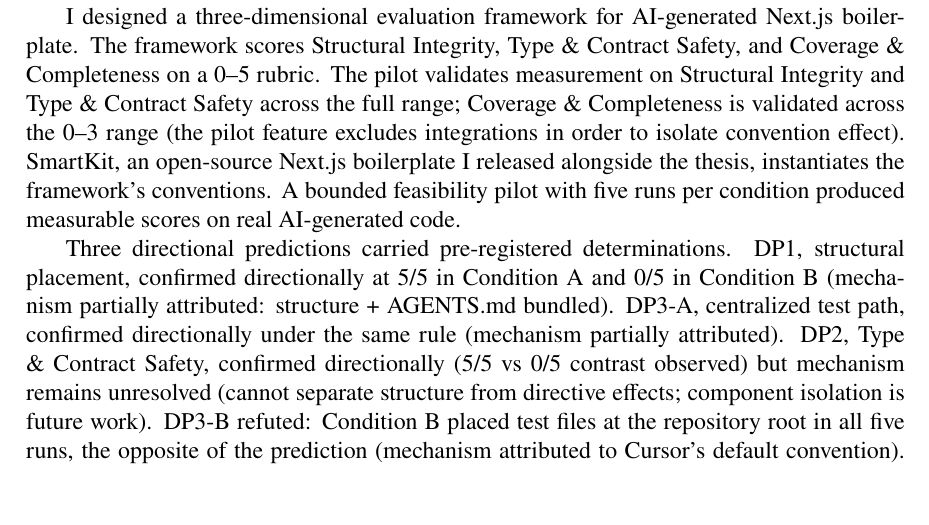
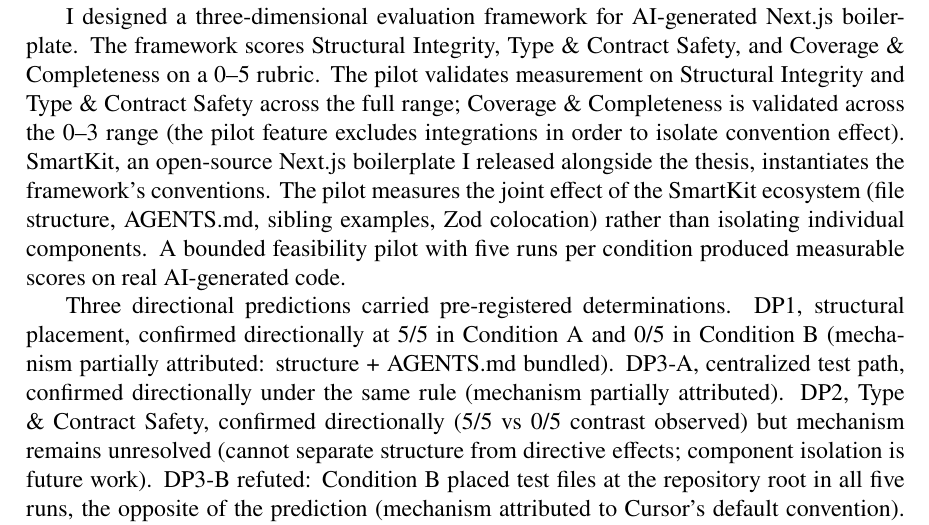
Before and after one commit to Springblade/SmartKit, a LaTeX thesis (latex/main.tex): part of page 4 of 59, cut so that both start at the same text, the shorter picture padded with empty space. Compiled offline with pdfLaTeX.

Commit message:
Slice 1: Add ecosystem-level scope to Abstract (O1)
Co-authored-by: Cursor <cursoragent@cursor.com>

```diff
--- a/latex/main.tex
+++ b/latex/main.tex
@@ -303,7 +303,7 @@
 % --- Abstract ---
 AI coding assistants can generate Next.js App Router code that violates framework conventions. A common example, observed during SmartKit's development: a Server Component imports a Client Component and passes an event handler as a prop. \code{tsc --noEmit} cannot catch this, since the type system has no representation for boundary violations. Existing benchmarks, HumanEval and SWE-bench, measure algorithmic capability. None of them measures framework-convention adherence.
 
-I designed a three-dimensional evaluation framework for AI-generated Next.js boilerplate. The framework scores Structural Integrity, Type \& Contract Safety, and Coverage \& Completeness on a 0--5 rubric. The pilot validates measurement on Structural Integrity and Type \& Contract Safety across the full range; Coverage \& Completeness is validated across the 0--3 range (the pilot feature excludes integrations in order to isolate convention effect). SmartKit, an open-source Next.js boilerplate I released alongside the thesis, instantiates the framework's conventions. A bounded feasibility pilot with five runs per condition produced measurable scores on real AI-generated code.
+I designed a three-dimensional evaluation framework for AI-generated Next.js boilerplate. The framework scores Structural Integrity, Type \& Contract Safety, and Coverage \& Completeness on a 0--5 rubric. The pilot validates measurement on Structural Integrity and Type \& Contract Safety across the full range; Coverage \& Completeness is validated across the 0--3 range (the pilot feature excludes integrations in order to isolate convention effect). SmartKit, an open-source Next.js boilerplate I released alongside the thesis, instantiates the framework's conventions. The pilot measures the joint effect of the SmartKit ecosystem (file structure, AGENTS.md, sibling examples, Zod colocation) rather than isolating individual components. A bounded feasibility pilot with five runs per condition produced measurable scores on real AI-generated code.
 
 Three directional predictions carried pre-registered determinations. DP1, structural placement, confirmed directionally at 5/5 in Condition~A and 0/5 in Condition~B (mechanism partially attributed: structure + AGENTS.md bundled). DP3-A, centralized test path, confirmed directionally under the same rule (mechanism partially attributed). DP2, Type \& Contract Safety, confirmed directionally (5/5 vs 0/5 contrast observed) but mechanism remains unresolved (cannot separate structure from directive effects; component isolation is future work). DP3-B refuted: Condition~B placed test files at the repository root in all five runs, the opposite of the prediction (mechanism attributed to Cursor's default convention). See \autoref{sec:two-tier-verdict} for verdict category definitions.
 
```
